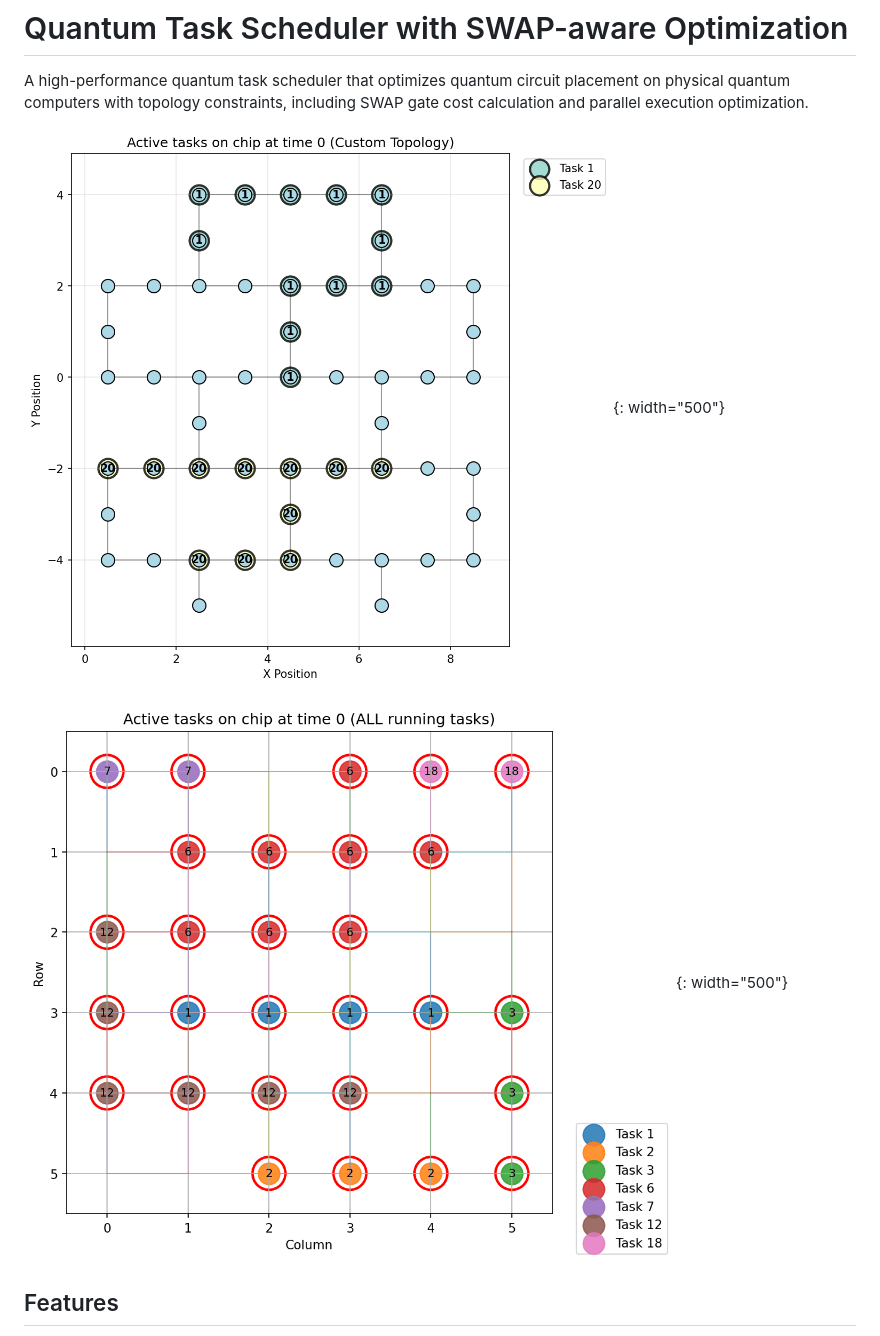
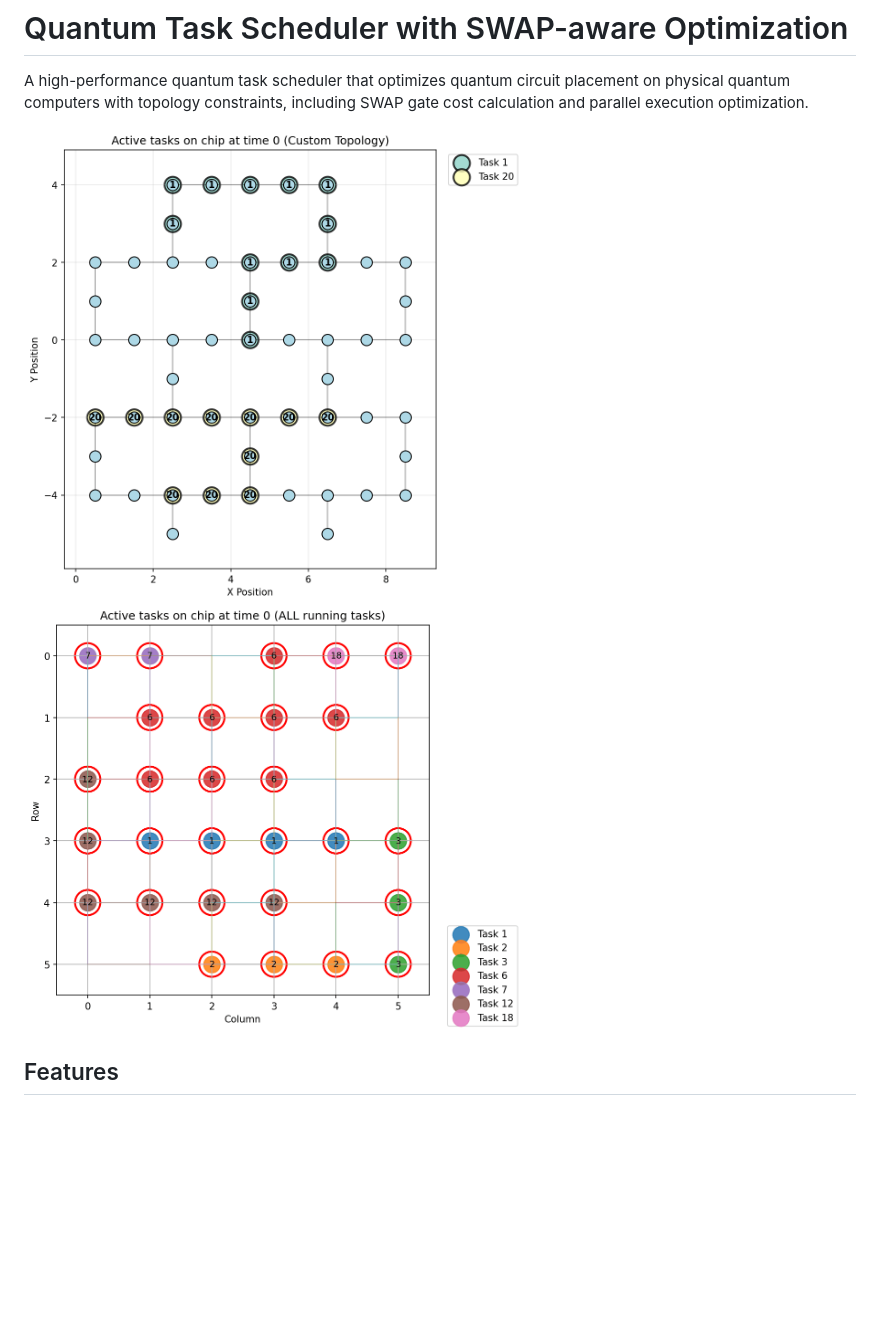
Before and after one commit to syzygy-12/Quantum-Multi-tasks-Scheduler, a Markdown page: README.md, the part around the change. Drawn GitHub-style; blank space fills up the shorter version.

Commit message:
add readme correct3

```diff
--- a/README.md
+++ b/README.md
@@ -4,11 +4,10 @@ A high-performance quantum task scheduler that optimizes quantum circuit placeme
 
 
 
-![ibm_rochester](./ibm_rochester.gif){: width="500"}
+<img src="./ibm_rochester.gif" width="500" />
 
+<img src="./mesh66.gif" width="500" />
 
-
-![mesh66](./mesh66.gif){: width="500"}
 
 
 
```
